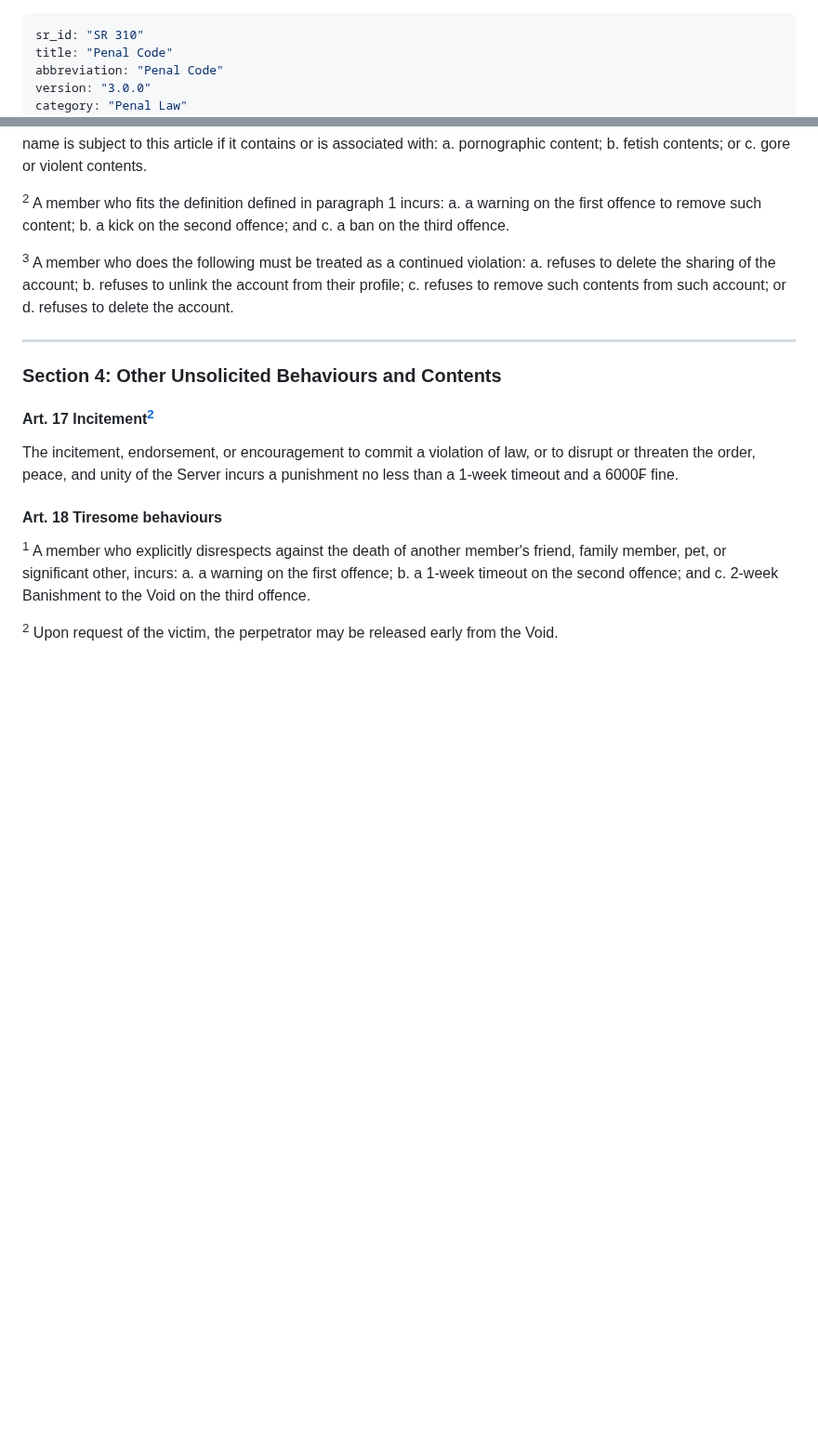
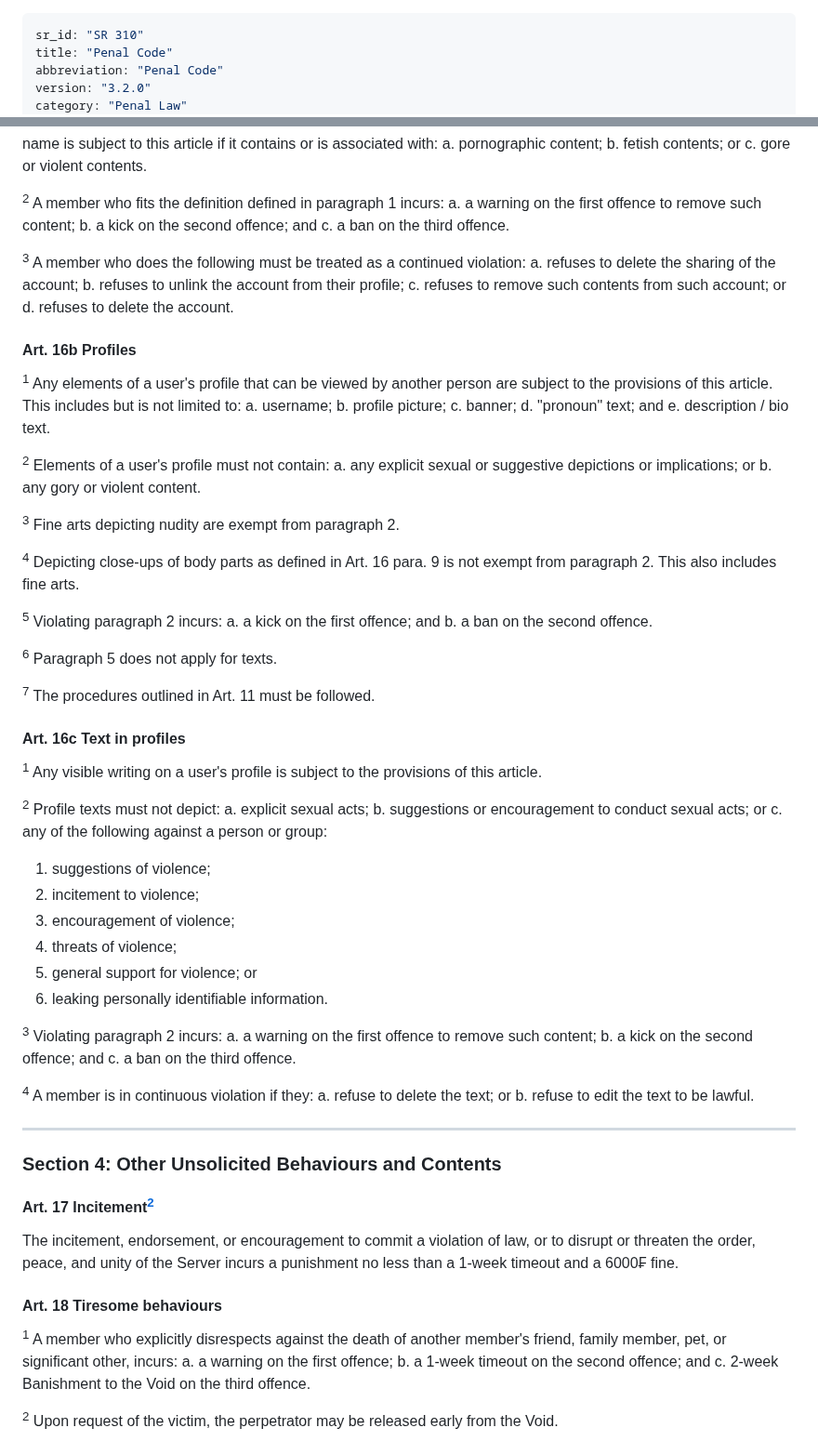
Before and after one commit to Nirleka-Studio/discord-lex, a Markdown page: sr/3-penal/310-penal-code.md, 2 parts joined by grey strips. Shown at 93% size. Drawn GitHub-style; blank space fills up the shorter version.

Commit message:
insert(SR 310 Art. 16b, 16c): add edge case articles

```diff
--- a/sr/3-penal/310-penal-code.md
+++ b/sr/3-penal/310-penal-code.md
@@ -2,6 +2,6 @@
 sr_id: "SR 310"
 title: "Penal Code"
 abbreviation: "Penal Code"
-version: "3.0.0"
+version: "3.2.0"
 category: "Penal Law"
 enacted_date: "2026-08-11"
@@ -314,6 +314,53 @@ b. refuses to unlink the account from their profile;
 c. refuses to remove such contents from such account; or
 d. refuses to delete the account.
 
+#### Art. 16b Profiles
+<sup>1</sup> Any elements of a user's profile that can be viewed by another person are subject to the provisions of this article. This includes but is not limited to:
+a. username;
+b. profile picture;
+c. banner;
+d. "pronoun" text; and
+e. description / bio text.
+
+<sup>2</sup> Elements of a user's profile must not contain:
+a. any explicit sexual or suggestive depictions or implications; or
+b. any gory or violent content.
+
+<sup>3</sup> Fine arts depicting nudity are exempt from paragraph 2.
+
+<sup>4</sup> Depicting close-ups of body parts as defined in Art. 16 para. 9 is not exempt from paragraph 2. This also includes fine arts.
+
+<sup>5</sup> Violating paragraph 2 incurs:
+a. a kick on the first offence; and
+b. a ban on the second offence.
+
+<sup>6</sup> Paragraph 5 does not apply for texts.
+
+<sup>7</sup> The procedures outlined in Art. 11 must be followed.
+
+#### Art. 16c Text in profiles
+<sup>1</sup> Any visible writing on a user's profile is subject to the provisions of this article.
+
+<sup>2</sup> Profile texts must not depict:
+a. explicit sexual acts;
+b. suggestions or encouragement to conduct sexual acts; or
+c. any of the following against a person or group:
+  1. suggestions of violence;
+  2. incitement to violence;
+  3. encouragement of violence;
+  4. threats of violence;
+  5. general support for violence; or
+  6. leaking personally identifiable information.
+
+<sup>3</sup> Violating paragraph 2 incurs:
+a. a warning on the first offence to remove such content;
+b. a kick on the second offence; and
+c. a ban on the third offence.
+
+<sup>4</sup> A member is in continuous violation if they:
+a. refuse to delete the text; or
+b. refuse to edit the text to be lawful.
+
 ---
 
 ### Section 4: Other Unsolicited Behaviours and Contents
```
Also changed, not shown: other parts of sr/3-penal/310-penal-code.md (+1 -1 lines).
